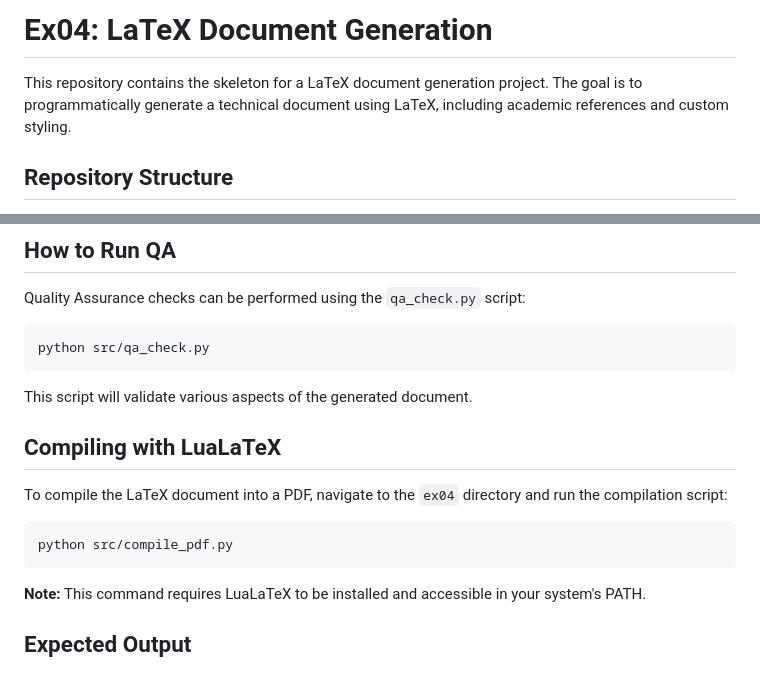
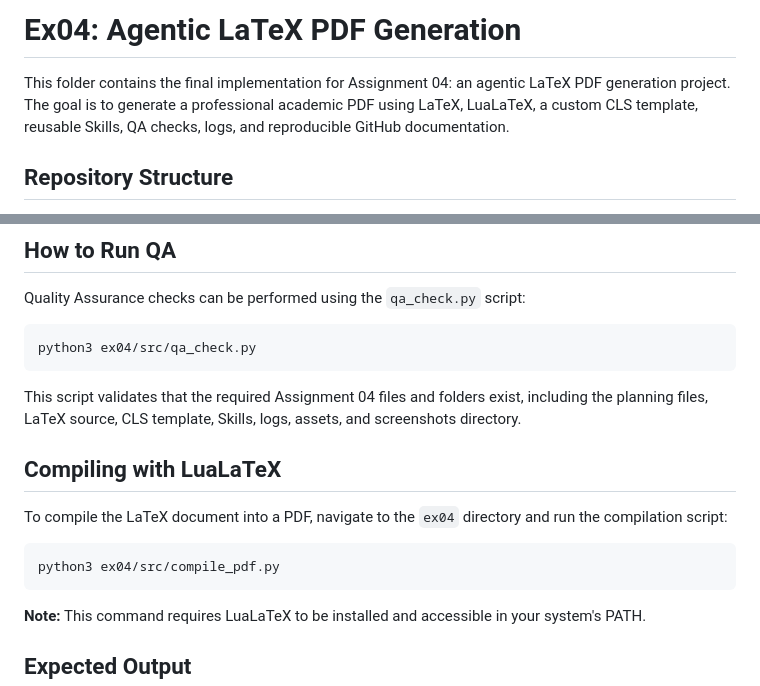
Before and after one commit to hodayagol01-dev/LLM_Project, a Markdown page: ex04/README.md, 2 parts joined by grey strips. GitHub-like rendering.

Commit message:
Polish ex04 README for final submission

````diff
--- a/ex04/README.md
+++ b/ex04/README.md
@@ -1,6 +1,6 @@
-# Ex04: LaTeX Document Generation
+# Ex04: Agentic LaTeX PDF Generation
 
-This repository contains the skeleton for a LaTeX document generation project. The goal is to programmatically generate a technical document using LaTeX, including academic references and custom styling.
+This folder contains the final implementation for Assignment 04: an agentic LaTeX PDF generation project. The goal is to generate a professional academic PDF using LaTeX, LuaLaTeX, a custom CLS template, reusable Skills, QA checks, logs, and reproducible GitHub documentation.
 
 ## Repository Structure
 
@@ -41,15 +41,15 @@ This repository contains the skeleton for a LaTeX document generation project. T
 
 Quality Assurance checks can be performed using the `qa_check.py` script:
 ```bash
-python src/qa_check.py
+python3 ex04/src/qa_check.py
 ```
-This script will validate various aspects of the generated document.
+This script validates that the required Assignment 04 files and folders exist, including the planning files, LaTeX source, CLS template, Skills, logs, assets, and screenshots directory.
 
 ## Compiling with LuaLaTeX
 
 To compile the LaTeX document into a PDF, navigate to the `ex04` directory and run the compilation script:
 ```bash
-python src/compile_pdf.py
+python3 ex04/src/compile_pdf.py
 ```
 **Note:** This command requires LuaLaTeX to be installed and accessible in your system's PATH.
 
````
